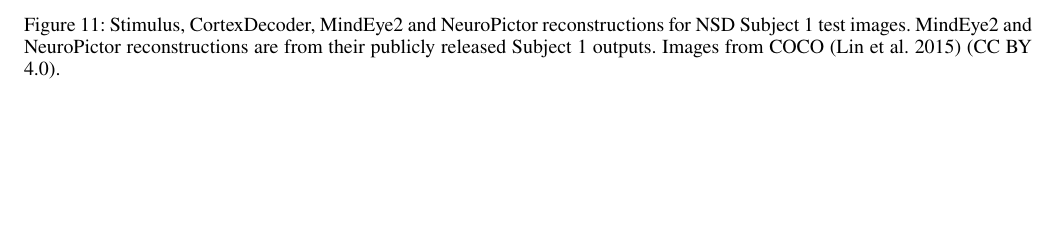
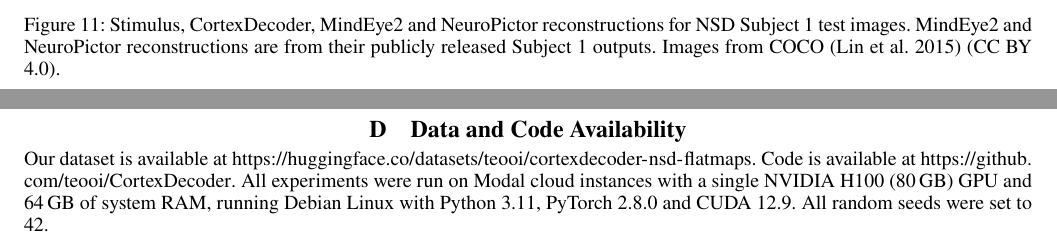
Before and after one commit to teooi/CortexDecoder, a LaTeX paper (papers/AAAI_workshop_paper/CameraReady2027.tex): part of page 14 of 14 before the commit and two parts of pages 14 and 15 of 15 after it, the two joined at a grey line, cut so that both start at the same text, the shorter picture padded with empty space. Compiled offline with pdfLaTeX.

Commit message:
data and code availability appendix

```diff
--- a/papers/AAAI_workshop_paper/CameraReady2027.tex
+++ b/papers/AAAI_workshop_paper/CameraReady2027.tex
@@ -552,4 +552,12 @@ $\boldsymbol{\lambda}$
 \label{fig:comparison_grid}
 \end{figure*}
 
+\begin{figure*}[p]
+\begin{minipage}[t][\textheight][t]{\textwidth}
+\section{Data and Code Availability}
+\label{app:datacode}
+Our dataset is available at \url{https://huggingface.co/datasets/teooi/cortexdecoder-nsd-flatmaps}. Code is available at \url{https://github.com/teooi/CortexDecoder}. All experiments were run on Modal cloud instances with a single NVIDIA H100 (80\,GB) GPU and 64\,GB of system RAM, running Debian Linux with Python 3.11, PyTorch 2.8.0 and CUDA 12.9. All random seeds were set to 42.
+\end{minipage}
+\end{figure*}
+
 \end{document}
```
